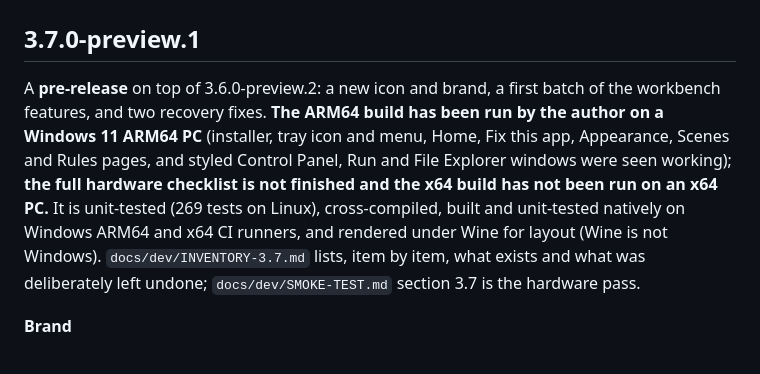
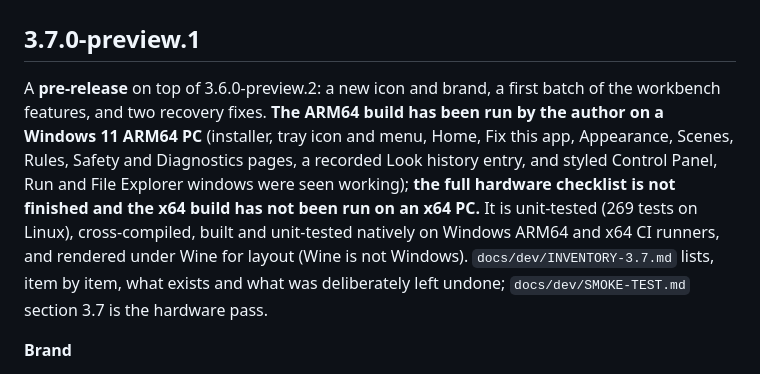
Before and after one commit to TH0MSX/AllBlack11, a Markdown page: CHANGELOG.md, the part around the change. Drawn GitHub-style.

```diff
--- a/CHANGELOG.md
+++ b/CHANGELOG.md
@@ -2,7 +2,7 @@
 
 ## 3.7.0-preview.1
 
-A **pre-release** on top of 3.6.0-preview.2: a new icon and brand, a first batch of the workbench features, and two recovery fixes. **The ARM64 build has been run by the author on a Windows 11 ARM64 PC** (installer, tray icon and menu, Home, Fix this app, Appearance, Scenes and Rules pages, and styled Control Panel, Run and File Explorer windows were seen working); **the full hardware checklist is not finished and the x64 build has not been run on an x64 PC.** It is unit-tested (269 tests on Linux), cross-compiled, built and unit-tested natively on Windows ARM64 and x64 CI runners, and rendered under Wine for layout (Wine is not Windows). `docs/dev/INVENTORY-3.7.md` lists, item by item, what exists and what was deliberately left undone; `docs/dev/SMOKE-TEST.md` section 3.7 is the hardware pass.
+A **pre-release** on top of 3.6.0-preview.2: a new icon and brand, a first batch of the workbench features, and two recovery fixes. **The ARM64 build has been run by the author on a Windows 11 ARM64 PC** (installer, tray icon and menu, Home, Fix this app, Appearance, Scenes, Rules, Safety and Diagnostics pages, a recorded Look history entry, and styled Control Panel, Run and File Explorer windows were seen working); **the full hardware checklist is not finished and the x64 build has not been run on an x64 PC.** It is unit-tested (269 tests on Linux), cross-compiled, built and unit-tested natively on Windows ARM64 and x64 CI runners, and rendered under Wine for layout (Wine is not Windows). `docs/dev/INVENTORY-3.7.md` lists, item by item, what exists and what was deliberately left undone; `docs/dev/SMOKE-TEST.md` section 3.7 is the hardware pass.
 
 **Brand**
 - A new original icon: a silver moon eclipsed by a window, on a graphite plate. It replaces the four-pane icon, which looked too much like the Windows logo. Ten pixel-tuned sizes, an editable SVG, and a reproducible generator (`assets/brand/brand_icon.py`; see `docs/dev/BRAND.md`).
```
Also changed, not shown: docs/dev/EVIDENCE.md (+4 -2 lines).
